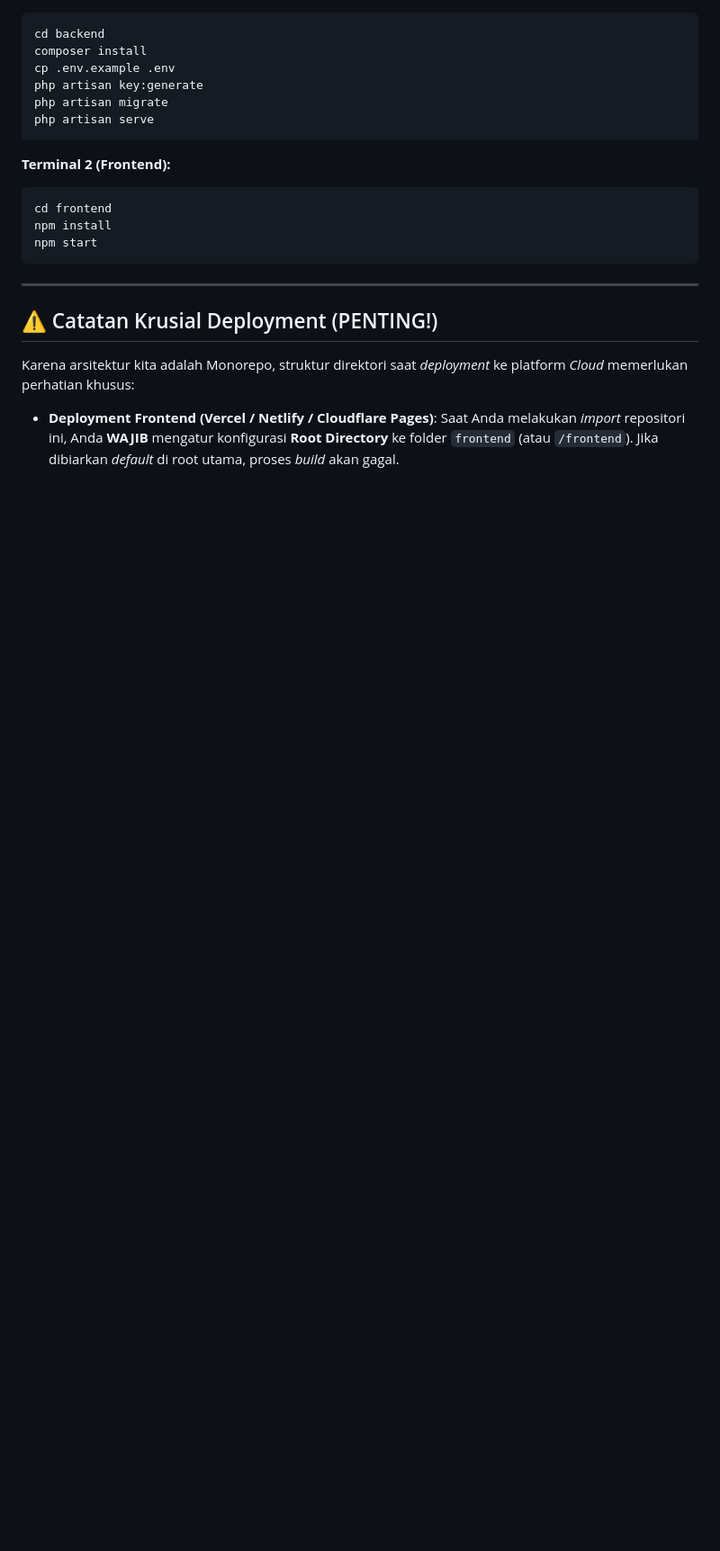
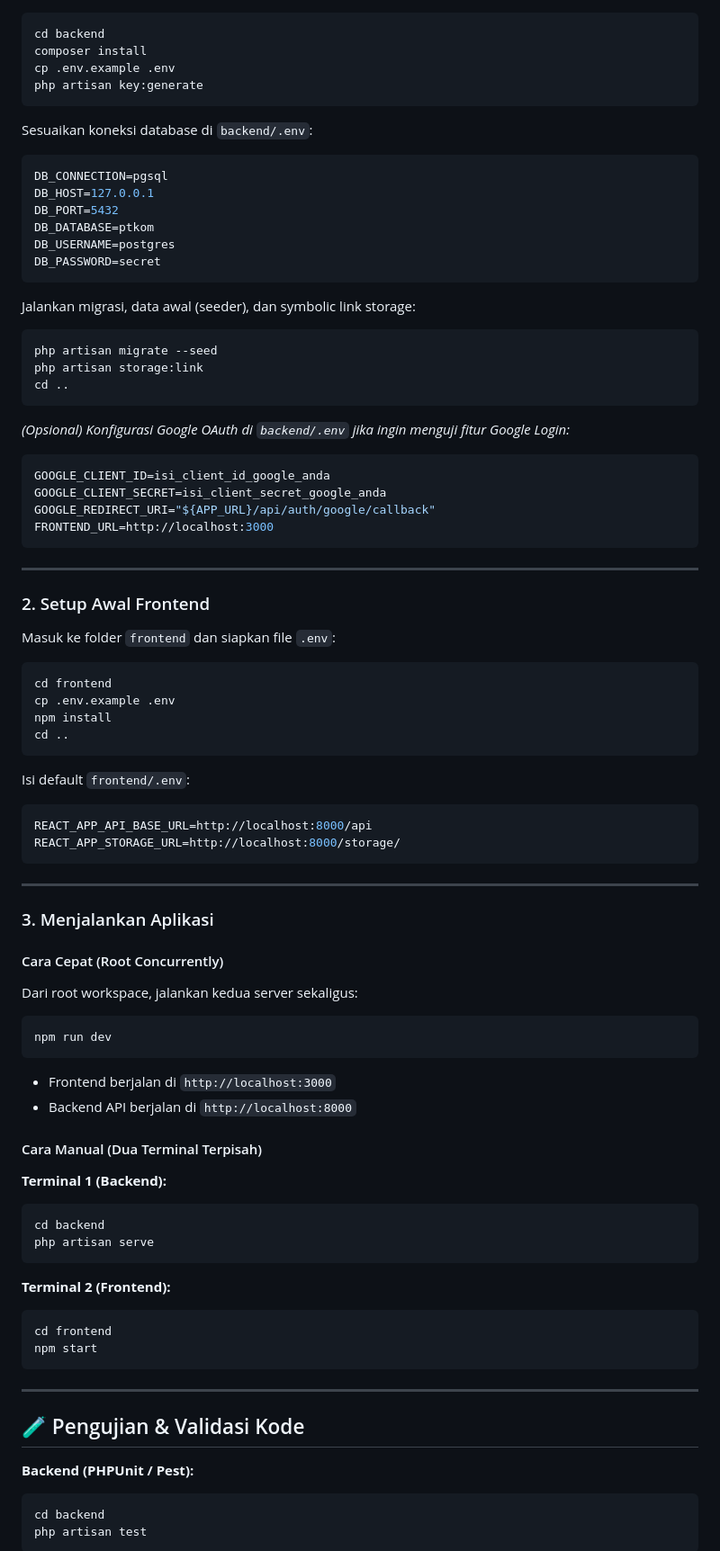
Before and after one commit to KELOMPOK-2-PTKOM2026/TIM-2-BUDAYA, a Markdown page: README.md, the part around one of its changes. Shown at 90% size. Rendered like a GitHub page; blank space fills up the shorter version.

````diff
--- a/README.md
+++ b/README.md
@@ -79,23 +75,95 @@ cd backend
 composer install
 cp .env.example .env
 php artisan key:generate
-php artisan migrate
+```
+
+Sesuaikan koneksi database di `backend/.env`:
+
+```env
+DB_CONNECTION=pgsql
+DB_HOST=127.0.0.1
+DB_PORT=5432
+DB_DATABASE=ptkom
+DB_USERNAME=postgres
+DB_PASSWORD=secret
+```
+
+Jalankan migrasi, data awal (seeder), dan symbolic link storage:
+
+```bash
+php artisan migrate --seed
+php artisan storage:link
+cd ..
+```
+
+_(Opsional) Konfigurasi Google OAuth di `backend/.env` jika ingin menguji fitur Google Login:_
+
+```env
+GOOGLE_CLIENT_ID=isi_client_id_google_anda
+GOOGLE_CLIENT_SECRET=isi_client_secret_google_anda
+GOOGLE_REDIRECT_URI="${APP_URL}/api/auth/google/callback"
+FRONTEND_URL=http://localhost:3000
+```
+
+---
+
+### 2. Setup Awal Frontend
+
+Masuk ke folder `frontend` dan siapkan file `.env`:
+
+```bash
+cd frontend
+cp .env.example .env
+npm install
+cd ..
+```
+
+Isi default `frontend/.env`:
+
+```env
+REACT_APP_API_BASE_URL=http://localhost:8000/api
+REACT_APP_STORAGE_URL=http://localhost:8000/storage/
+```
+
+---
+
+### 3. Menjalankan Aplikasi
+
+#### Cara Cepat (Root Concurrently)
+
+Dari root workspace, jalankan kedua server sekaligus:
+
+```bash
+npm run dev
+```
+
+- Frontend berjalan di `http://localhost:3000`
+- Backend API berjalan di `http://localhost:8000`
+
+#### Cara Manual (Dua Terminal Terpisah)
+
+**Terminal 1 (Backend):**
+
+```bash
+cd backend
 php artisan serve
 ```
 
 **Terminal 2 (Frontend):**
+
 ```bash
 cd frontend
-npm install
 npm start
 ```
 
 ---
 
-## ⚠️ Catatan Krusial Deployment (PENTING!)
+## 🧪 Pengujian & Validasi Kode
 
-Karena arsitektur kita adalah Monorepo, struktur direktori saat *deployment* ke platform *Cloud* memerlukan perhatian khusus:
+**Backend (PHPUnit / Pest):**
 
-- **Deployment Frontend (Vercel / Netlify / Cloudflare Pages)**:
-  Saat Anda melakukan *import* repositori ini, Anda **WAJIB** mengatur konfigurasi **Root Directory** ke folder `frontend` (atau `/frontend`). Jika dibiarkan *default* di root utama, proses *build* akan gagal.
+```bash
+cd backend
+php artisan test
+```
 
````
Also changed, not shown: other parts of README.md (+74 -48 lines).
